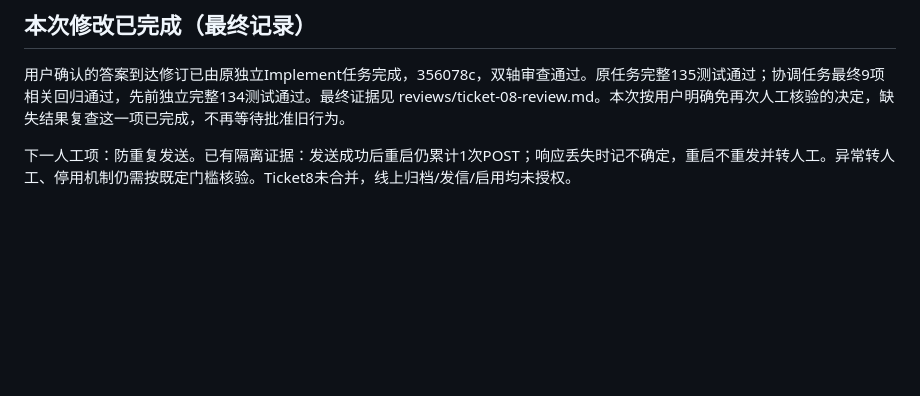
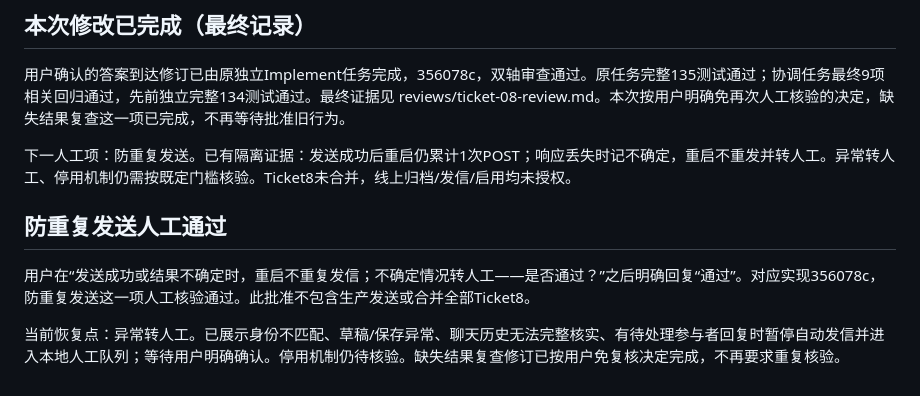
Before and after one commit to tterumiimurett/label_ctc, a Markdown page: docs/fix-prolific-return-and-aw-no-submit/ticket-08-technical-human-review.md, the part around the change. Drawn GitHub-style; blank space fills up the shorter version.

Commit message:
Record duplicate-send human acceptance

```diff
--- a/docs/fix-prolific-return-and-aw-no-submit/ticket-08-technical-human-review.md
+++ b/docs/fix-prolific-return-and-aw-no-submit/ticket-08-technical-human-review.md
@@ -59,3 +59,9 @@ cc98597纯函数已由完整报告生成与审批一致格式的预览，未创
 用户确认的答案到达修订已由原独立Implement任务完成，356078c，双轴审查通过。原任务完整135测试通过；协调任务最终9项相关回归通过，先前独立完整134测试通过。最终证据见 reviews/ticket-08-review.md。本次按用户明确免再次人工核验的决定，缺失结果复查这一项已完成，不再等待批准旧行为。
 
 下一人工项：防重复发送。已有隔离证据：发送成功后重启仍累计1次POST；响应丢失时记不确定，重启不重发并转人工。异常转人工、停用机制仍需按既定门槛核验。Ticket8未合并，线上归档/发信/启用均未授权。
+
+## 防重复发送人工通过
+
+用户在“发送成功或结果不确定时，重启不重复发信；不确定情况转人工——是否通过？”之后明确回复“通过”。对应实现356078c，防重复发送这一项人工核验通过。此批准不包含生产发送或合并全部Ticket8。
+
+当前恢复点：异常转人工。已展示身份不匹配、草稿/保存异常、聊天历史无法完整核实、有待处理参与者回复时暂停自动发信并进入本地人工队列；等待用户明确确认。停用机制仍待核验。缺失结果复查修订已按用户免复核决定完成，不再要求重复核验。
```
Also changed, not shown: docs/fix-prolific-return-and-aw-no-submit/completion-audit.md (+4 -0 lines).
